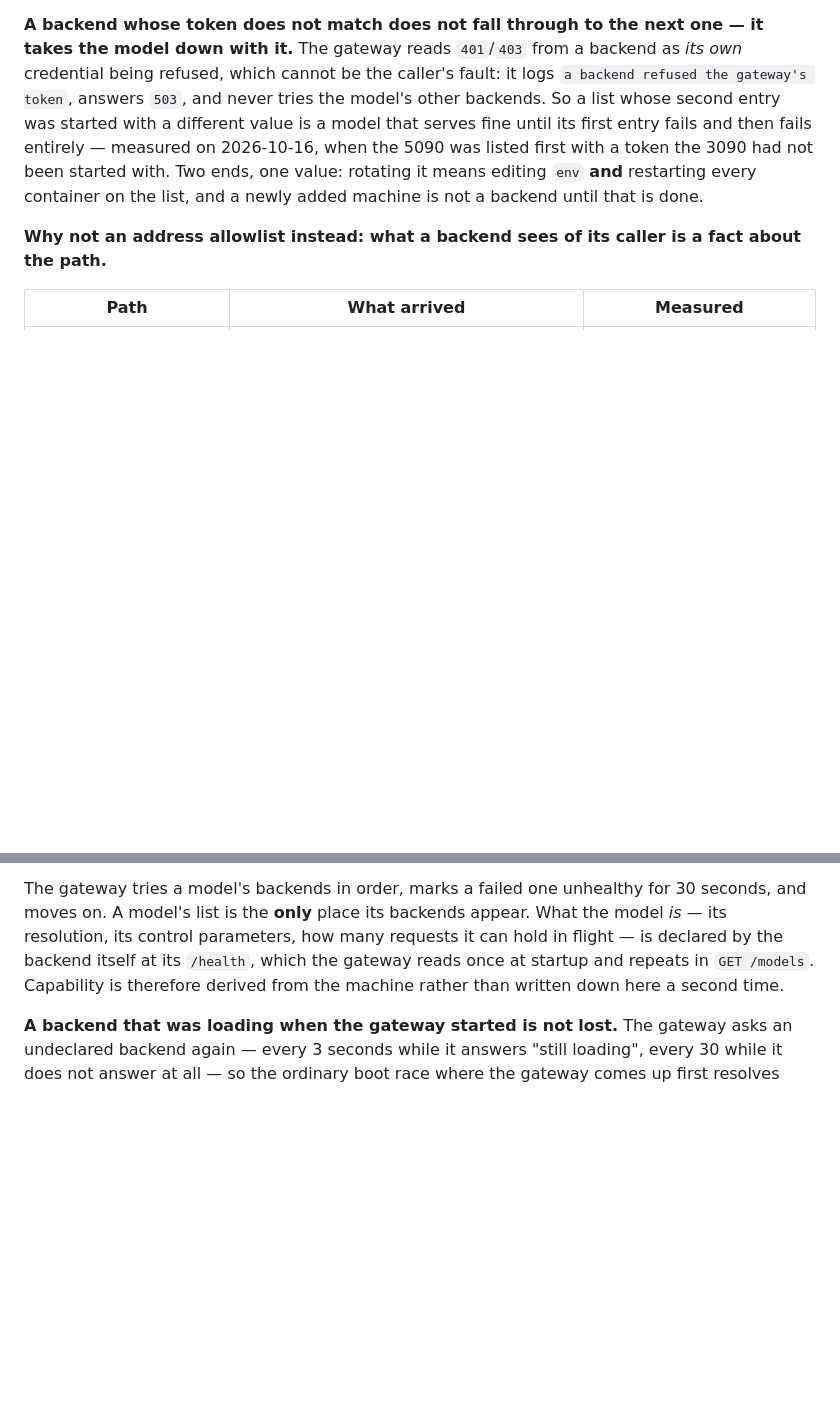
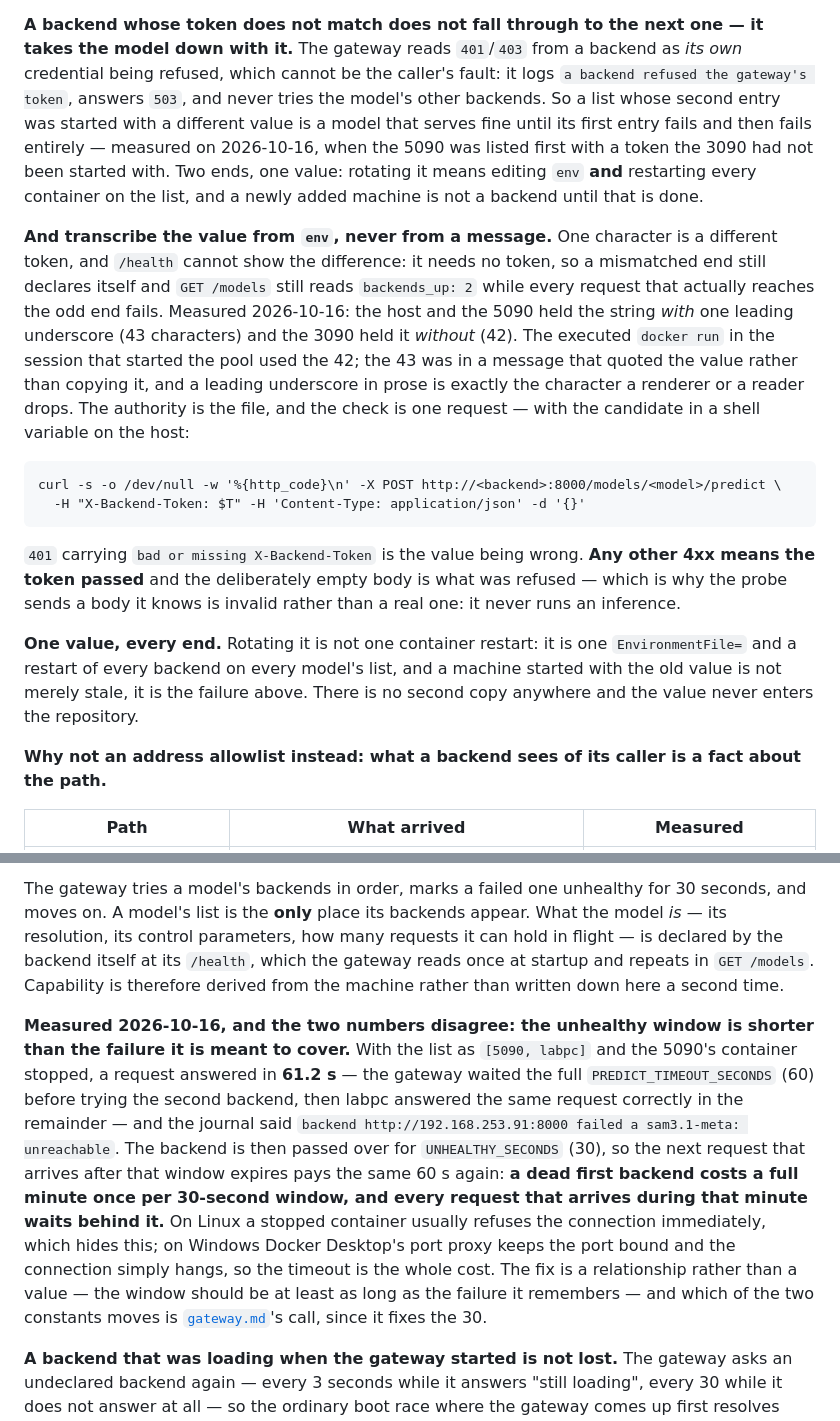
Before and after one commit to UTokyo-FieldPhenomics-Lab/gwhs-biohackathon-api-gateway, a Markdown page: deploy/gpu-backends.md, 2 parts joined by grey strips. Drawn GitHub-style; blank space fills up the shorter version.

```diff
--- a/deploy/gpu-backends.md
+++ b/deploy/gpu-backends.md
@@ -126,6 +126,27 @@ when the 5090 was listed first with a token the 3090 had not been started with.
 rotating it means editing `env` **and** restarting every container on the list, and a newly added
 machine is not a backend until that is done.
 
+**And transcribe the value from `env`, never from a message.** One character is a different token, and
+`/health` cannot show the difference: it needs no token, so a mismatched end still declares itself and
+`GET /models` still reads `backends_up: 2` while every request that actually reaches the odd end
+fails. Measured 2026-10-16: the host and the 5090 held the string *with* one leading underscore (43
+characters) and the 3090 held it *without* (42). The executed `docker run` in the session that started
+the pool used the 42; the 43 was in a message that quoted the value rather than copying it, and a
+leading underscore in prose is exactly the character a renderer or a reader drops. The authority is
+the file, and the check is one request — with the candidate in a shell variable on the host:
+
+    curl -s -o /dev/null -w '%{http_code}\n' -X POST http://<backend>:8000/models/<model>/predict \
+      -H "X-Backend-Token: $T" -H 'Content-Type: application/json' -d '{}'
+
+`401` carrying `bad or missing X-Backend-Token` is the value being wrong. **Any other 4xx means the
+token passed** and the deliberately empty body is what was refused — which is why the probe sends a
+body it knows is invalid rather than a real one: it never runs an inference.
+
+**One value, every end.** Rotating it is not one container restart: it is one `EnvironmentFile=` and a
+restart of every backend on every model's list, and a machine started with the old value is not merely
+stale, it is the failure above. There is no second copy anywhere and the value never enters the
+repository.
+
 **Why not an address allowlist instead: what a backend sees of its caller is a fact about the path.**
 
 | Path | What arrived | Measured |
@@ -152,6 +173,20 @@ on. A model's list is the **only** place its backends appear. What the model *is
 its control parameters, how many requests it can hold in flight — is declared by the backend itself
 at its `/health`, which the gateway reads once at startup and repeats in `GET /models`. Capability is
 therefore derived from the machine rather than written down here a second time.
+
+**Measured 2026-10-16, and the two numbers disagree: the unhealthy window is shorter than the failure
+it is meant to cover.** With the list as `[5090, labpc]` and the 5090's container stopped, a request
+answered in **61.2 s** — the gateway waited the full `PREDICT_TIMEOUT_SECONDS` (60) before trying the
+second backend, then labpc answered the same request correctly in the remainder — and the journal
+said `backend http://192.168.253.91:8000 failed a sam3.1-meta: unreachable`. The backend is then passed
+over for `UNHEALTHY_SECONDS` (30), so the next request that arrives after that window expires pays the
+same 60 s again: **a dead first backend costs a full minute once per 30-second window, and every
+request that arrives during that minute waits behind it.**
+On Linux a stopped container usually refuses the connection immediately, which hides this; on Windows
+Docker Desktop's port proxy keeps the port bound and the connection simply hangs, so the timeout is
+the whole cost. The fix is a relationship rather than a value — the window should be at least as long
+as the failure it remembers — and which of the two constants moves is
+[`gateway.md`](../.agents/rules/gateway.md)'s call, since it fixes the 30.
 
 **A backend that was loading when the gateway started is not lost.** The gateway asks an undeclared
 backend again — every 3 seconds while it answers "still loading", every 30 while it does not answer at
```
Also changed, not shown: .agents/references/2026101621_deploying-sam31-on-the-5090.md (+40 -19 lines), deploy/README.md (+3 -1 lines).
